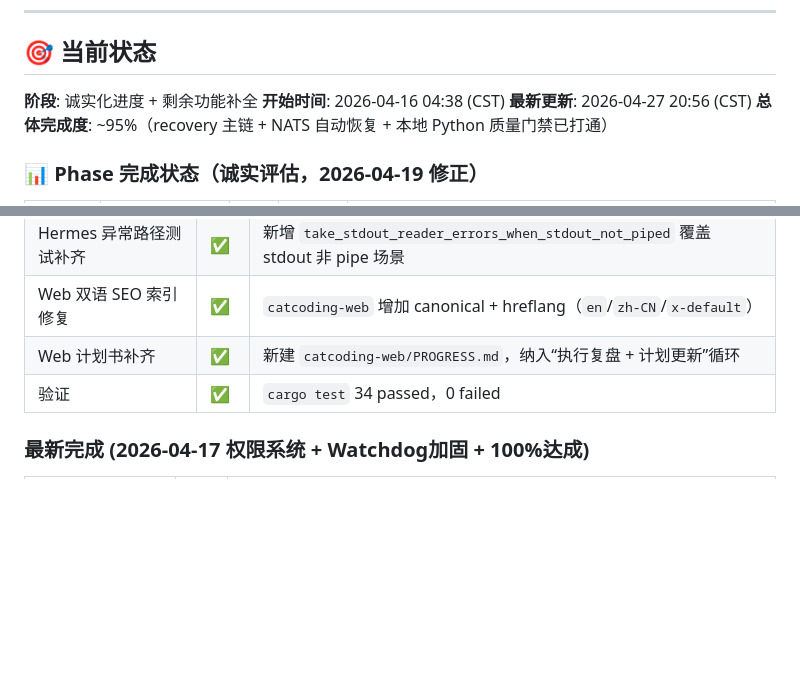
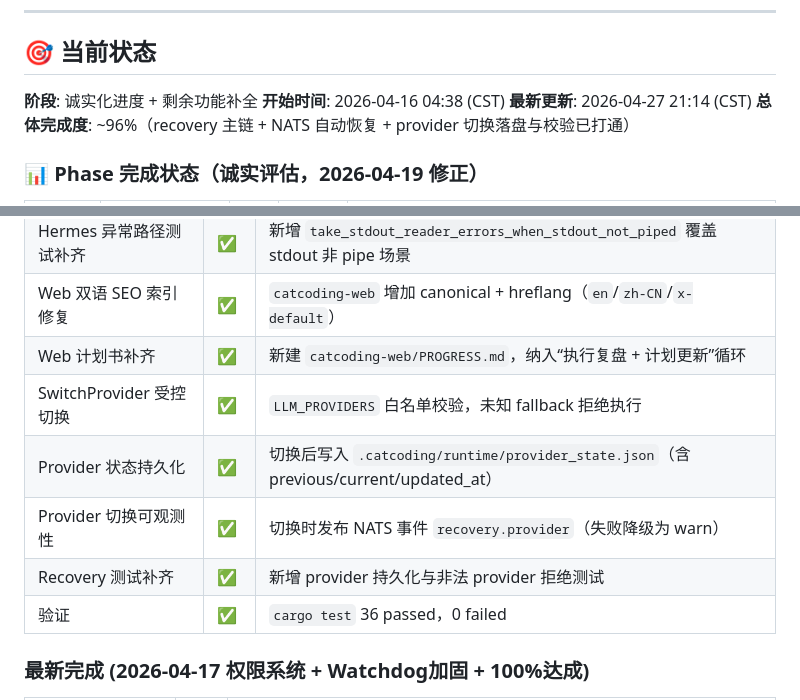
Before and after one commit to zocs/catcoding, a Markdown page: PROGRESS.md, 2 parts joined by grey strips. Rendered like a GitHub page; blank space fills up the shorter version.

Commit message:
docs(progress): record provider-registry recovery round

```diff
--- a/PROGRESS.md
+++ b/PROGRESS.md
@@ -18,8 +18,8 @@
 
 **阶段**: 诚实化进度 + 剩余功能补全
 **开始时间**: 2026-04-16 04:38 (CST)
-**最新更新**: 2026-04-27 20:56 (CST)
-**总体完成度**: ~95%（recovery 主链 + NATS 自动恢复 + 本地 Python 质量门禁已打通）
+**最新更新**: 2026-04-27 21:14 (CST)
+**总体完成度**: ~96%（recovery 主链 + NATS 自动恢复 + provider 切换落盘与校验已打通）
 
 ### 📊 Phase 完成状态（诚实评估，2026-04-19 修正）
 
@@ -123,7 +123,11 @@ Claude Code 对整个项目做了一次全面 Code Review（发现 20+ 问题）
 | Hermes 异常路径测试补齐 | ✅ | 新增 `take_stdout_reader_errors_when_stdout_not_piped` 覆盖 stdout 非 pipe 场景 |
 | Web 双语 SEO 索引修复 | ✅ | `catcoding-web` 增加 canonical + hreflang（`en`/`zh-CN`/`x-default`） |
 | Web 计划书补齐 | ✅ | 新建 `catcoding-web/PROGRESS.md`，纳入“执行复盘 + 计划更新”循环 |
-| 验证 | ✅ | `cargo test` 34 passed，0 failed |
+| SwitchProvider 受控切换 | ✅ | `LLM_PROVIDERS` 白名单校验，未知 fallback 拒绝执行 |
+| Provider 状态持久化 | ✅ | 切换后写入 `.catcoding/runtime/provider_state.json`（含 previous/current/updated_at） |
+| Provider 切换可观测性 | ✅ | 切换时发布 NATS 事件 `recovery.provider`（失败降级为 warn） |
+| Recovery 测试补齐 | ✅ | 新增 provider 持久化与非法 provider 拒绝测试 |
+| 验证 | ✅ | `cargo test` 36 passed，0 failed |
 
 ### 最新完成 (2026-04-17 权限系统 + Watchdog加固 + 100%达成)
 
```
